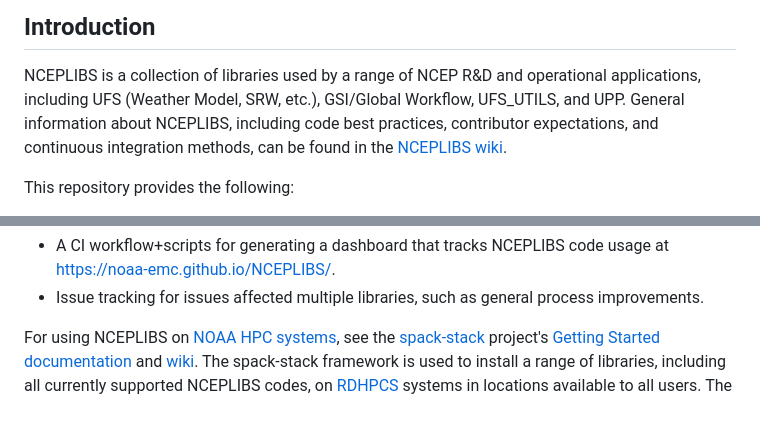
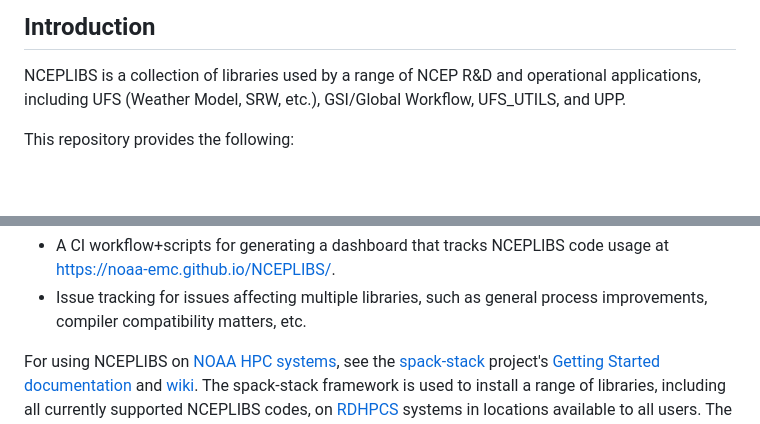
Before and after one commit to NOAA-EMC/NCEPLIBS, a Markdown page: README.md, 2 parts joined by grey strips. Drawn GitHub-style; blank space fills up the shorter version.

```diff
--- a/README.md
+++ b/README.md
@@ -4,10 +4,7 @@
 
 NCEPLIBS is a collection of libraries used by a range of NCEP R&D and
 operational applications, including UFS (Weather Model, SRW, etc.), GSI/Global
-Workflow, UFS_UTILS, and UPP. General information about NCEPLIBS, including
-code best practices, contributor expectations, and continuous integration
-methods, can be found in the [NCEPLIBS
-wiki](https://github.com/NOAA-EMC/NCEPLIBS/wiki).
+Workflow, UFS_UTILS, and UPP.
 
 This repository provides the following:
 - This README, which provides an overview of NCEPLIBS.
@@ -15,5 +12,5 @@ This repository provides the following:
 - A CI workflow+scripts for generating a dashboard that tracks NCEPLIBS code usage at https://noaa-emc.github.io/NCEPLIBS/.
-- Issue tracking for issues affected multiple libraries, such as general process improvements.
+- Issue tracking for issues affecting multiple libraries, such as general process improvements, compiler compatibility matters, etc.
 
 For using NCEPLIBS on [NOAA HPC
 systems](https://spack-stack.readthedocs.io/en/latest/PreConfiguredSites.html),
```
Also changed, not shown: other parts of README.md (+1 -1 lines).
